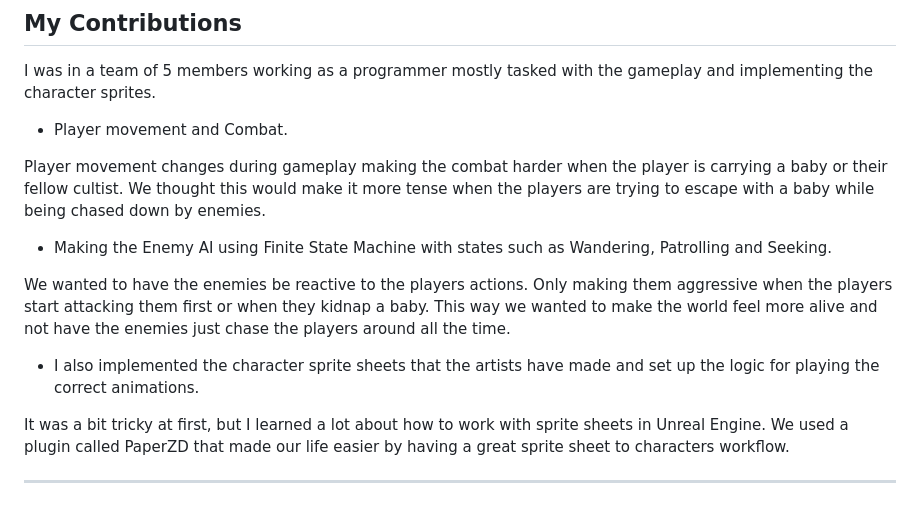
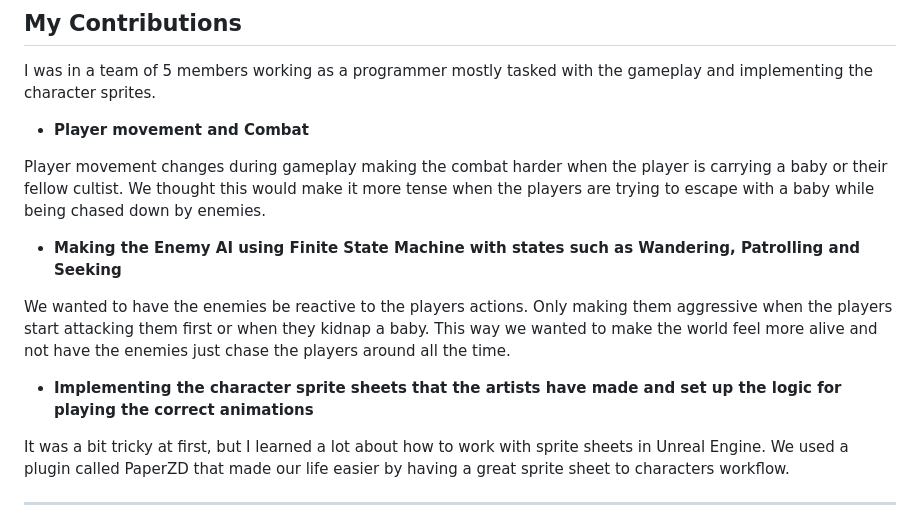
Before and after one commit to AndreKenDeDecker/AndreKenDeDecker.github.io, a Markdown page: projects/sacrifetus.md, the part around the change. GitHub-like rendering.

```diff
--- a/projects/sacrifetus.md
+++ b/projects/sacrifetus.md
@@ -33,17 +33,17 @@ At the end it was a showcase of team effort and we ultimately won 2nd place for
 
 I was in a team of 5 members working as a programmer mostly tasked with the gameplay and implementing the character sprites.
 
-- Player movement and Combat.
+- **Player movement and Combat**
 
 Player movement changes during gameplay making the combat harder when the player is carrying a baby or their fellow cultist.
 We thought this would make it more tense when the players are trying to escape with a baby while being chased down by enemies.
 
-- Making the Enemy AI using Finite State Machine with states such as Wandering, Patrolling and Seeking.
+- **Making the Enemy AI using Finite State Machine with states such as Wandering, Patrolling and Seeking**
 
 We wanted to have the enemies be reactive to the players actions. Only making them aggressive when the players start attacking them first or when they kidnap a baby.
 This way we wanted to make the world feel more alive and not have the enemies just chase the players around all the time.
 
-- I also implemented the character sprite sheets that the artists have made and set up the logic for playing the correct animations.
+- **Implementing the character sprite sheets that the artists have made and set up the logic for playing the correct animations**
 
 It was a bit tricky at first, but I learned a lot about how to work with sprite sheets in Unreal Engine.
 We used a plugin called PaperZD that made our life easier by having a great sprite sheet to characters workflow.
```
Also changed, not shown: projects/FindAndCancel.md (+2 -2 lines), projects/GameEngine_MsPacman.md (added, +69 -0 lines), projects/ShieldArise.md (+2 -2 lines), assets/images/GameEngine_MsPacman/GameplayScreenshot1.png (added), assets/images/GameEngine_MsPacman/GameplayScreenshot2.png (added), assets/images/GameEngine_MsPacman/GameplayScreenshot3.png (added), 3 other files.
